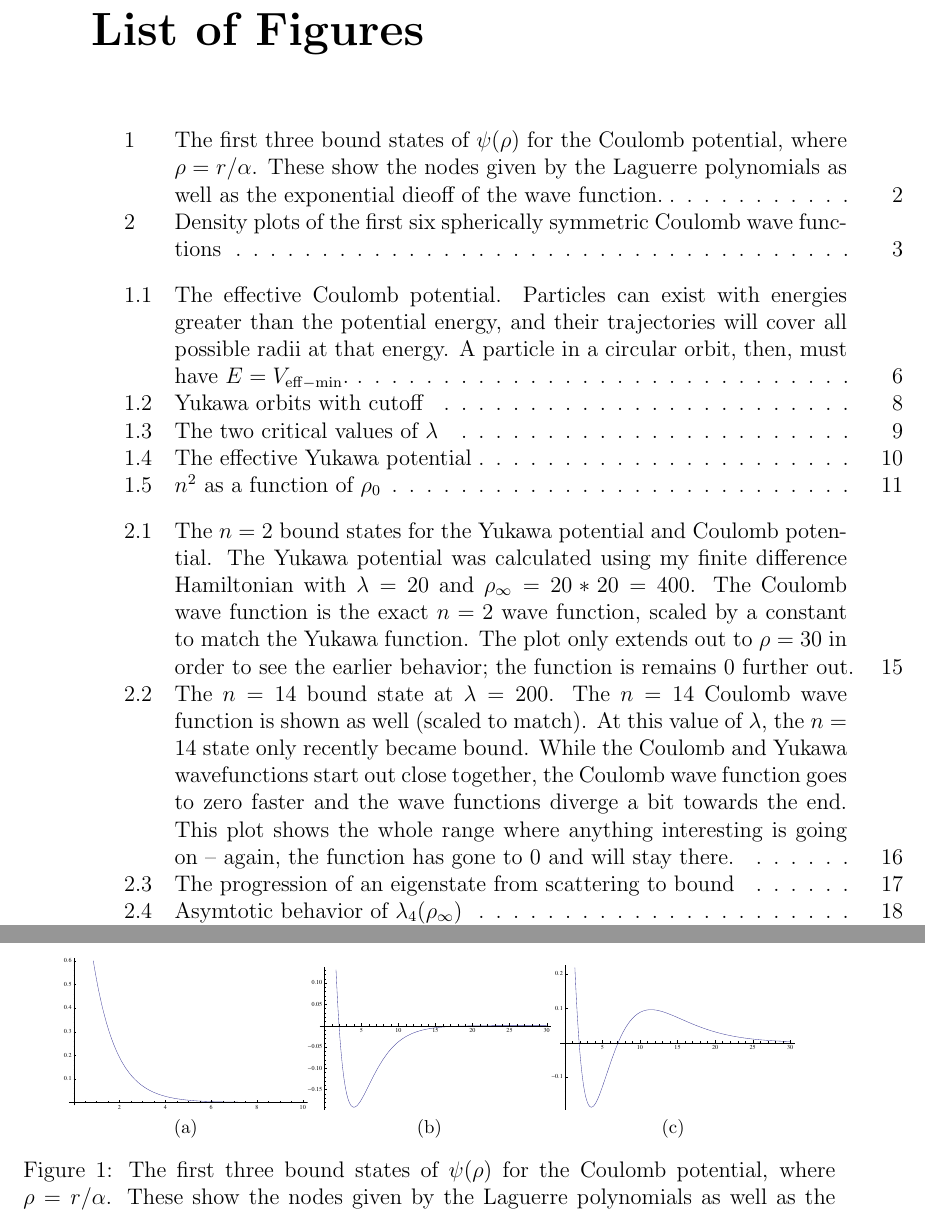
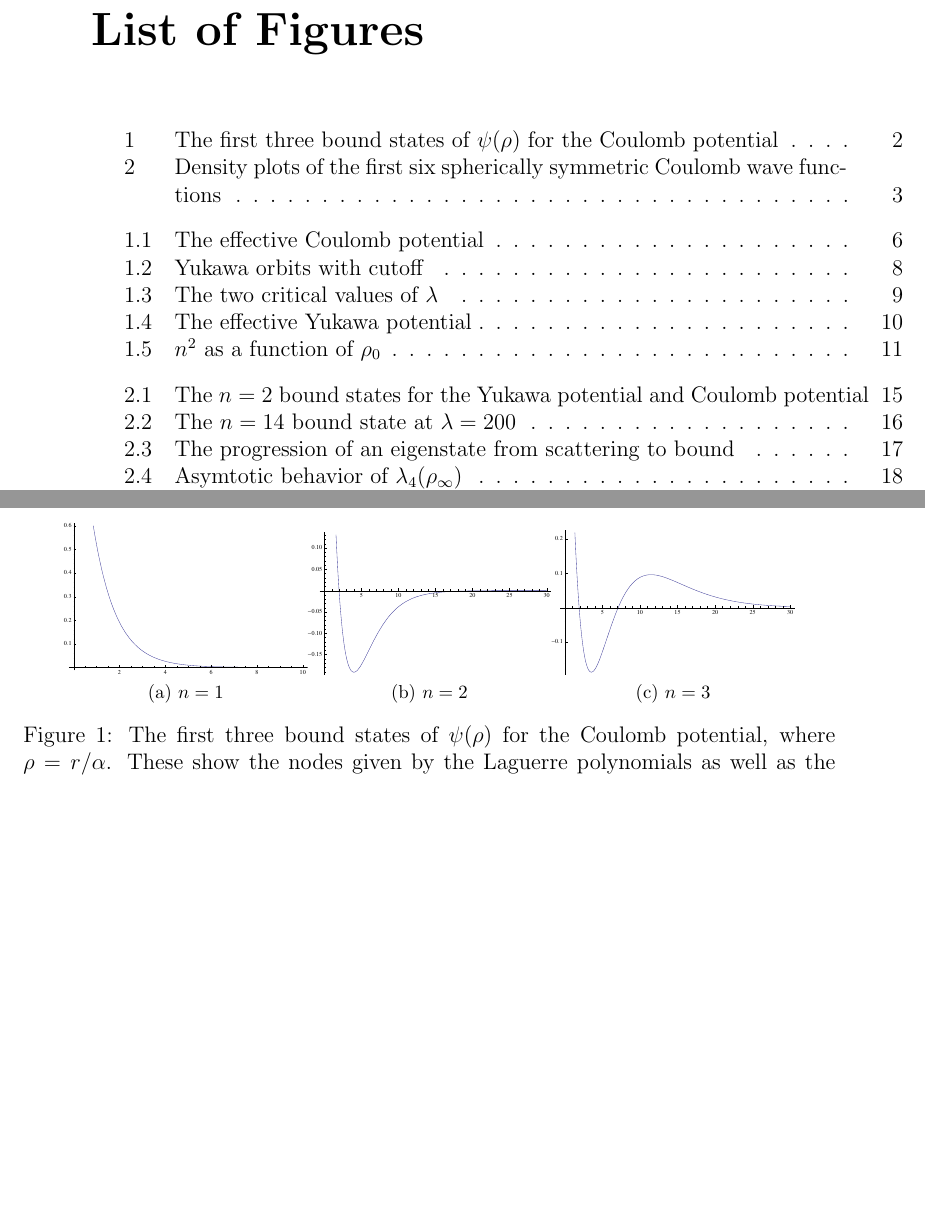
Before and after one commit to emcmanis/Thesis, a LaTeX thesis (TeX/Thesis Template/em_thesis.tex): two parts of pages 11 and 16 of 39, joined at a grey line, cut so that both start at the same text, the shorter picture padded with empty space. Compiled offline with pdfLaTeX.

Commit message:
And finally, adding Jabberwock changes.

```diff
--- a/TeX/Thesis Template/em_thesis.tex
+++ b/TeX/Thesis Template/em_thesis.tex
@@ -164,10 +164,10 @@ where $L_{n-1}$ is a Laguerre polynomial.
 The factor of $e^{-r /\alpha n}$ ensures that the wave function goes to 0 as $r$ goes to infinity, with $n$ controlling how fast that happens. The Laguerre polynomial determines how many nodes the wave function has. Because $L_{n-1}$ has $n-1$ roots, so the wave function will have that many nodes (figure \ref{fig:wavefunctions}).
 \begin{figure}[h]
 \centering
-\subfloat[]{\includegraphics[width=0.3\textwidth]{Figures/ps0}}
-\subfloat[]{\includegraphics[width=0.3\textwidth]{Figures/ps1}}
-\subfloat[]{\includegraphics[width=0.3\textwidth]{Figures/ps2}}
-\caption{The first three bound states of $\psi(\rho)$ for the Coulomb potential, where $\rho = r/\alpha$. These show the nodes given by the Laguerre polynomials as well as the exponential dieoff of the wave function.}
+\subfloat[$n = 1$]{\includegraphics[width=0.3\textwidth]{Figures/ps0}}
+\subfloat[$n = 2$]{\includegraphics[width=0.3\textwidth]{Figures/ps1}}
+\subfloat[$n = 3$]{\includegraphics[width=0.3\textwidth]{Figures/ps2}}
+\caption[The first three bound states of $\psi(\rho)$ for the Coulomb potential]{The first three bound states of $\psi(\rho)$ for the Coulomb potential, where $\rho = r/\alpha$. These show the nodes given by the Laguerre polynomials as well as the exponential dieoff of the wave function.}
 \label{fig:wavefunctions}
 \end{figure}
 
```
Also changed, not shown: TeX/Thesis Template/Figures/12-5scatt.pdf, TeX/Thesis Template/Figures/12-9scatt.pdf, TeX/Thesis Template/Figures/13-1bound.pdf, TeX/Thesis Template/Figures/14-bound.pdf, TeX/Thesis Template/Figures/largebound.pdf, TeX/Thesis Template/em_thesis.tex (8 more changed lines).
